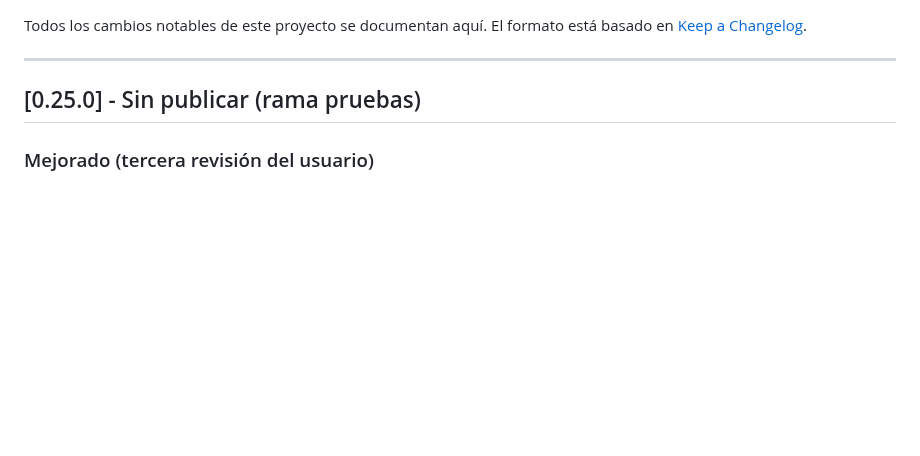
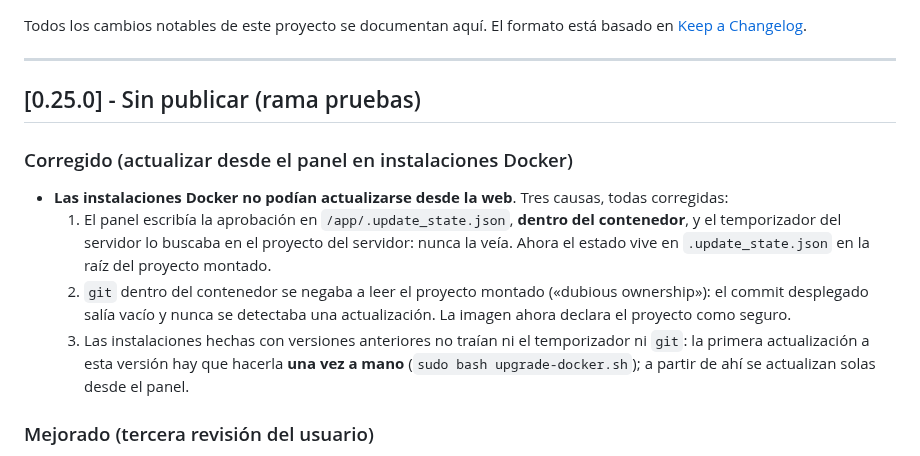
Before and after one commit to luislopezsanchez/squid-manager, a Markdown page: CHANGELOG.md, the part around the change. Drawn GitHub-style; blank space fills up the shorter version.

Commit message:
docs: changelog de la correccion de actualizaciones en Docker
Co-Authored-By: Claude Sonnet 5.5 <noreply@anthropic.com>
Claude-Session: https://claude.ai/code/session_01Sc3B6BFZny3NjC6aReoNX7

```diff
--- a/CHANGELOG.md
+++ b/CHANGELOG.md
@@ -6,6 +6,19 @@ El formato está basado en [Keep a Changelog](https://keepachangelog.com/).
 ---
 
 ## [0.25.0] - Sin publicar (rama pruebas)
+
+### Corregido (actualizar desde el panel en instalaciones Docker)
+
+- **Las instalaciones Docker no podían actualizarse desde la web**. Tres causas, todas corregidas:
+  1. El panel escribía la aprobación en `/app/.update_state.json`, **dentro del contenedor**, y el
+     temporizador del servidor lo buscaba en el proyecto del servidor: nunca la veía. Ahora el estado
+     vive en `.update_state.json` en la raíz del proyecto montado.
+  2. `git` dentro del contenedor se negaba a leer el proyecto montado («dubious ownership»): el commit
+     desplegado salía vacío y nunca se detectaba una actualización. La imagen ahora declara el
+     proyecto como seguro.
+  3. Las instalaciones hechas con versiones anteriores no traían ni el temporizador ni `git`: la primera
+     actualización a esta versión hay que hacerla **una vez a mano** (`sudo bash upgrade-docker.sh`);
+     a partir de ahí se actualizan solas desde el panel.
 
 ### Mejorado (tercera revisión del usuario)
 
```
